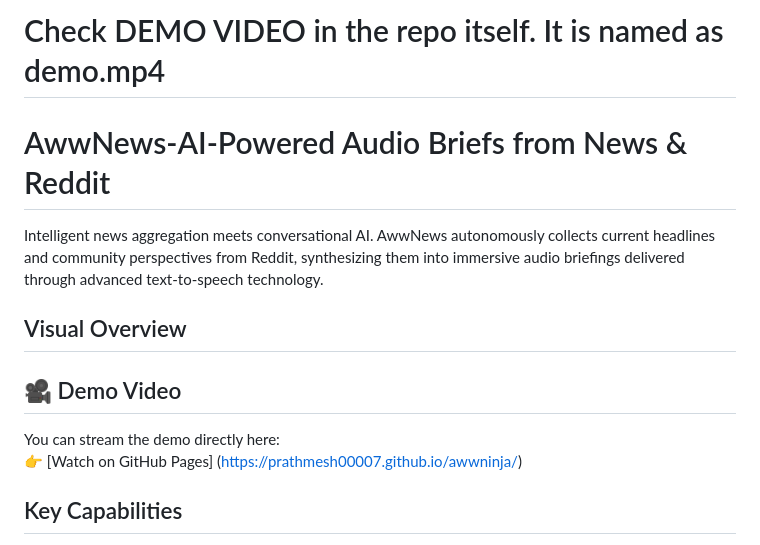
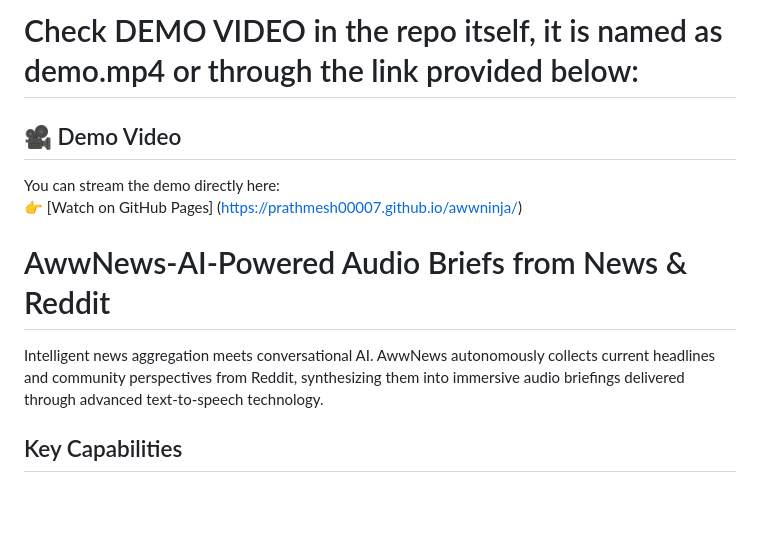
Before and after one commit to Prathmesh00007/awwninja, a Markdown page: README.md, the part around the change. GitHub-like rendering; blank space fills up the shorter version.

Commit message:
Revise README for demo video and content clarity
Updated README to enhance demo video instructions and restructured content for clarity.

```diff
--- a/README.md
+++ b/README.md
@@ -1,16 +1,13 @@
-# Check DEMO VIDEO in the repo itself. It is named as demo.mp4
-
-# AwwNews-AI-Powered Audio Briefs from News & Reddit
-
-Intelligent news aggregation meets conversational AI. AwwNews autonomously collects current headlines and community perspectives from Reddit, synthesizing them into immersive audio briefings delivered through advanced text-to-speech technology.
-
-## Visual Overview
+# Check DEMO VIDEO in the repo itself, it is named as demo.mp4 or through the link provided below:
 ## 🎥 Demo Video
 
 You can stream the demo directly here:
 👉 [Watch on GitHub Pages]
 (https://prathmesh00007.github.io/awwninja/)
 
+# AwwNews-AI-Powered Audio Briefs from News & Reddit
+
+Intelligent news aggregation meets conversational AI. AwwNews autonomously collects current headlines and community perspectives from Reddit, synthesizing them into immersive audio briefings delivered through advanced text-to-speech technology.
 
 ## Key Capabilities
 
```
